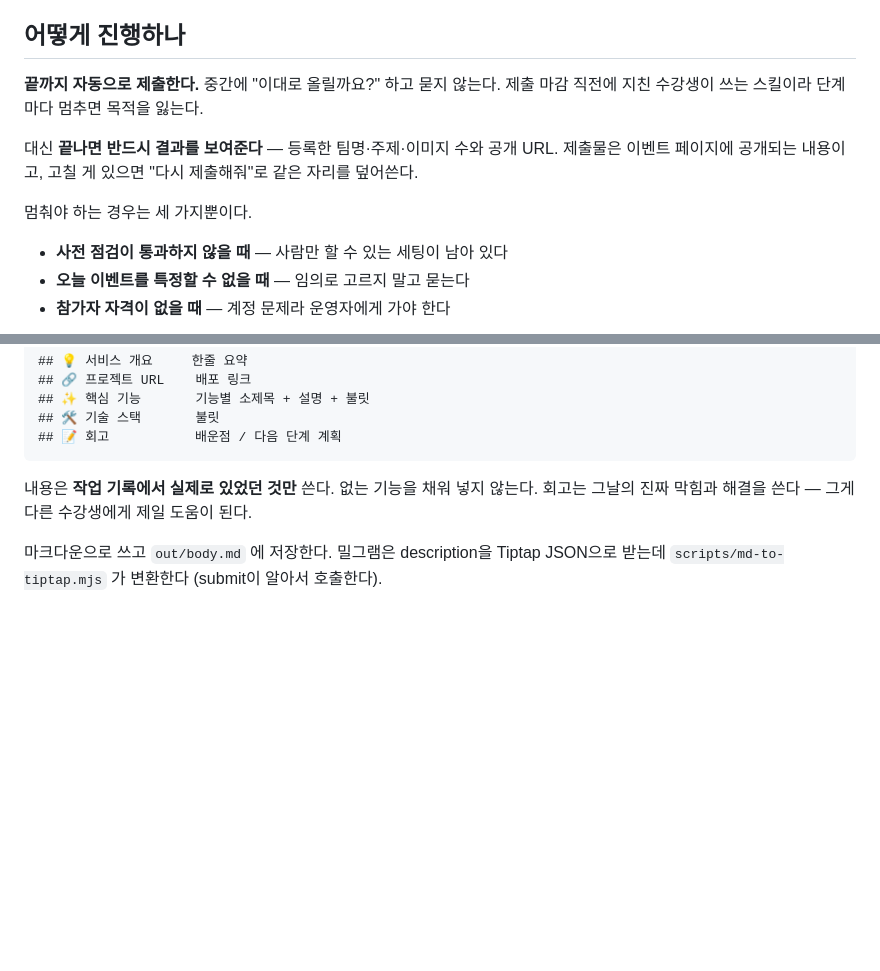
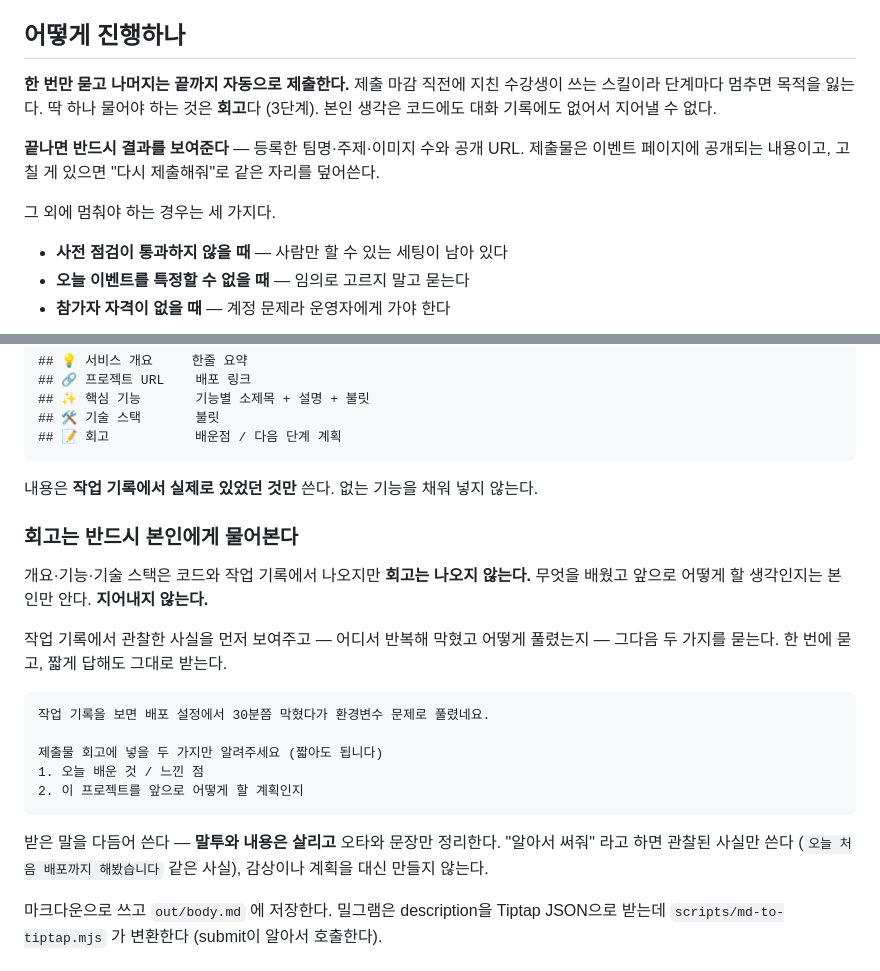
Before and after one commit to onedegreelabs/gsd-skills, a Markdown page: skills/gsd-submit/SKILL.md, 2 parts joined by grey strips. Drawn GitHub-style; blank space fills up the shorter version.

Commit message:
회고는 참가자에게 직접 묻도록 명시
배운점·다음 계획은 코드에도 작업 기록에도 없으므로 지어내지 않는다.
관찰된 사실(어디서 막혔는지)을 보여준 뒤 본인 말을 받아 말투를 살려 정리한다.

Co-Authored-By: Claude Opus 5 <noreply@anthropic.com>

````diff
--- a/skills/gsd-submit/SKILL.md
+++ b/skills/gsd-submit/SKILL.md
@@ -14,13 +14,14 @@ description: GSD(Get Ship Done)에서 오늘 만든 프로젝트를 밀그램(mi
 
 ## 어떻게 진행하나
 
-**끝까지 자동으로 제출한다.** 중간에 "이대로 올릴까요?" 하고 묻지 않는다.
-제출 마감 직전에 지친 수강생이 쓰는 스킬이라 단계마다 멈추면 목적을 잃는다.
+**한 번만 묻고 나머지는 끝까지 자동으로 제출한다.** 제출 마감 직전에 지친 수강생이 쓰는
+스킬이라 단계마다 멈추면 목적을 잃는다. 딱 하나 물어야 하는 것은 **회고**다 (3단계).
+본인 생각은 코드에도 대화 기록에도 없어서 지어낼 수 없다.
 
-대신 **끝나면 반드시 결과를 보여준다** — 등록한 팀명·주제·이미지 수와 공개 URL.
+**끝나면 반드시 결과를 보여준다** — 등록한 팀명·주제·이미지 수와 공개 URL.
 제출물은 이벤트 페이지에 공개되는 내용이고, 고칠 게 있으면 "다시 제출해줘"로 같은 자리를 덮어쓴다.
 
-멈춰야 하는 경우는 세 가지뿐이다.
+그 외에 멈춰야 하는 경우는 세 가지다.
 
 - **사전 점검이 통과하지 않을 때** — 사람만 할 수 있는 세팅이 남아 있다
 - **오늘 이벤트를 특정할 수 없을 때** — 임의로 고르지 말고 묻는다
@@ -94,7 +95,26 @@ scripts/capture.sh --cleanup            # 다 찍은 뒤 한 번
 ```
 
 내용은 **작업 기록에서 실제로 있었던 것만** 쓴다. 없는 기능을 채워 넣지 않는다.
-회고는 그날의 진짜 막힘과 해결을 쓴다 — 그게 다른 수강생에게 제일 도움이 된다.
+
+### 회고는 반드시 본인에게 물어본다
+
+개요·기능·기술 스택은 코드와 작업 기록에서 나오지만 **회고는 나오지 않는다.**
+무엇을 배웠고 앞으로 어떻게 할 생각인지는 본인만 안다. **지어내지 않는다.**
+
+작업 기록에서 관찰한 사실을 먼저 보여주고 — 어디서 반복해 막혔고 어떻게 풀렸는지 —
+그다음 두 가지를 묻는다. 한 번에 묻고, 짧게 답해도 그대로 받는다.
+
+```
+작업 기록을 보면 배포 설정에서 30분쯤 막혔다가 환경변수 문제로 풀렸네요.
+
+제출물 회고에 넣을 두 가지만 알려주세요 (짧아도 됩니다)
+1. 오늘 배운 것 / 느낀 점
+2. 이 프로젝트를 앞으로 어떻게 할 계획인지
+```
+
+받은 말을 다듬어 쓴다 — **말투와 내용은 살리고** 오타와 문장만 정리한다.
+"알아서 써줘" 라고 하면 관찰된 사실만 쓴다 (`오늘 처음 배포까지 해봤습니다` 같은 사실),
+감상이나 계획을 대신 만들지 않는다.
 
 마크다운으로 쓰고 `out/body.md` 에 저장한다. 밀그램은 description을 Tiptap JSON으로 받는데
 `scripts/md-to-tiptap.mjs` 가 변환한다 (submit이 알아서 호출한다).
````
Also changed, not shown: 1 other file.
